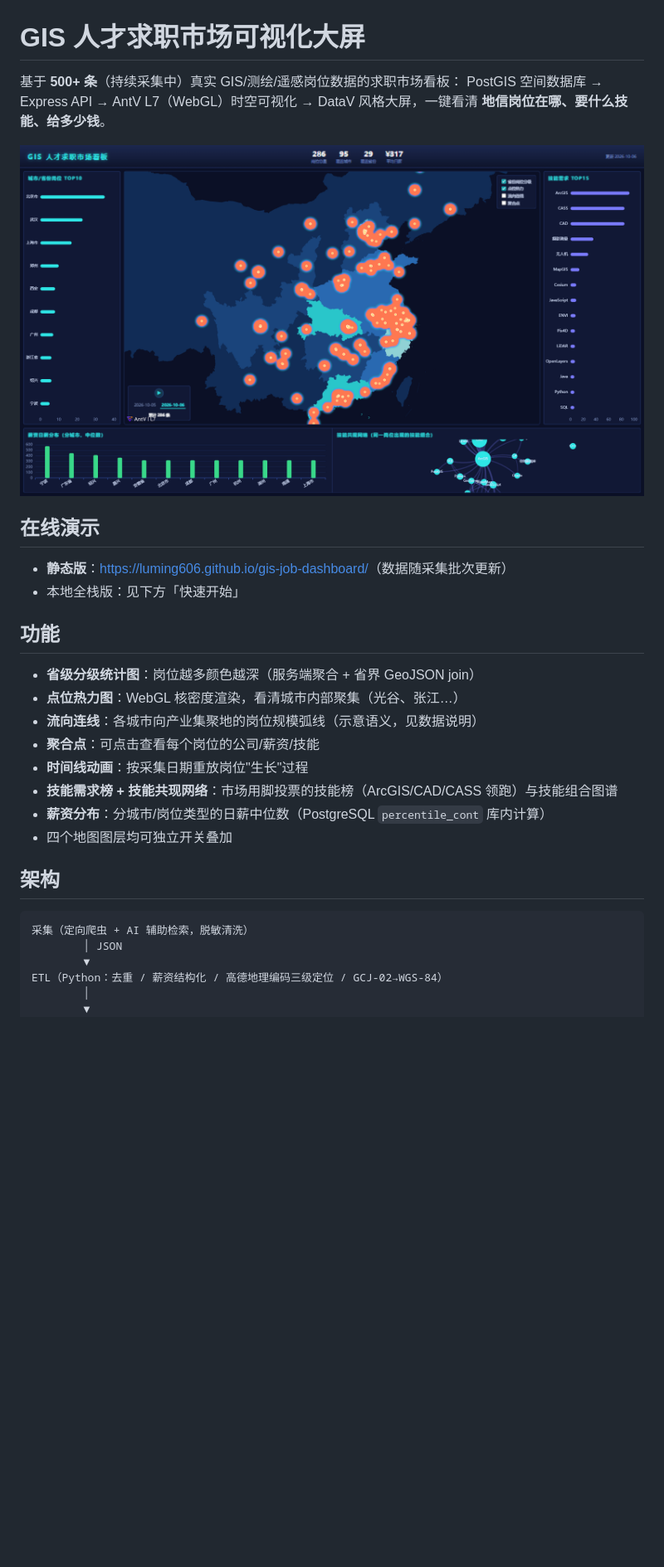
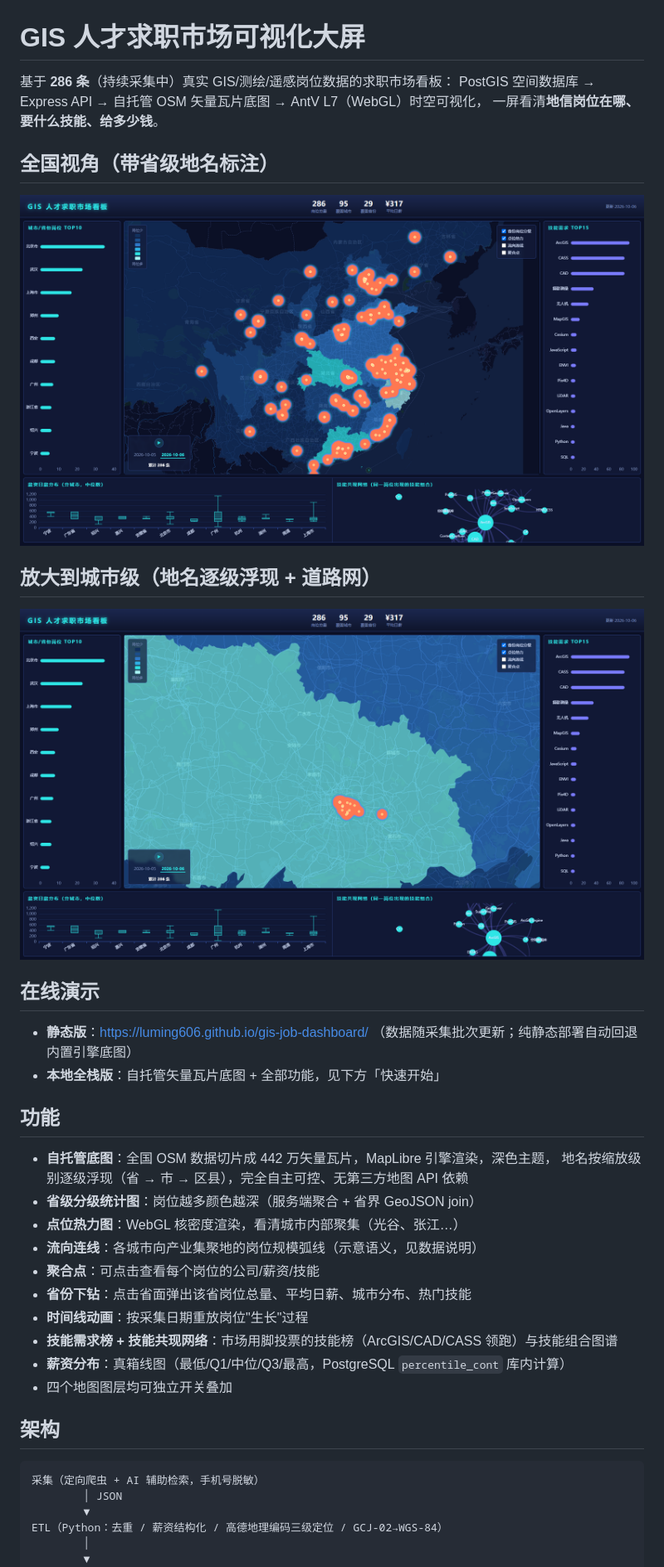
Before and after one commit to luming606/gis-job-dashboard, a Markdown page: README.md, the part around one of its changes. Shown at 83% size. GitHub-like rendering; pictures changed too: docs/dashboard-city-zoom.png (added), docs/dashboard-national.png (added); blank space fills up the shorter version.

Commit message:
docs: README v3 update - self-hosted tiles, labels, new screenshots

````diff
--- a/README.md
+++ b/README.md
@@ -1,31 +1,41 @@
 # GIS 人才求职市场可视化大屏
 
-基于 **500+ 条**（持续采集中）真实 GIS/测绘/遥感岗位数据的求职市场看板：
-PostGIS 空间数据库 → Express API → AntV L7（WebGL）时空可视化 → DataV 风格大屏，一键看清
-**地信岗位在哪、要什么技能、给多少钱**。
+基于 **286 条**（持续采集中）真实 GIS/测绘/遥感岗位数据的求职市场看板：
+PostGIS 空间数据库 → Express API → 自托管 OSM 矢量瓦片底图 → AntV L7（WebGL）时空可视化，
+一屏看清**地信岗位在哪、要什么技能、给多少钱**。
 
-![dashboard](docs/dashboard.png)
+## 全国视角（带省级地名标注）
+
+![dashboard](docs/dashboard-national.png)
+
+## 放大到城市级（地名逐级浮现 + 道路网）
+
+![dashboard-city](docs/dashboard-city-zoom.png)
 
 ## 在线演示
 
-- **静态版**：[https://luming606.github.io/gis-job-dashboard/](https://luming606.github.io/gis-job-dashboard/)（数据随采集批次更新）
-- 本地全栈版：见下方「快速开始」
+- **静态版**：[https://luming606.github.io/gis-job-dashboard/](https://luming606.github.io/gis-job-dashboard/)
+  （数据随采集批次更新；纯静态部署自动回退内置引擎底图）
+- **本地全栈版**：自托管矢量瓦片底图 + 全部功能，见下方「快速开始」
 
 ## 功能
 
+- **自托管底图**：全国 OSM 数据切片成 442 万矢量瓦片，MapLibre 引擎渲染，深色主题，
+  地名按缩放级别逐级浮现（省 → 市 → 区县），完全自主可控、无第三方地图 API 依赖
 - **省级分级统计图**：岗位越多颜色越深（服务端聚合 + 省界 GeoJSON join）
 - **点位热力图**：WebGL 核密度渲染，看清城市内部聚集（光谷、张江…）
 - **流向连线**：各城市向产业集聚地的岗位规模弧线（示意语义，见数据说明）
 - **聚合点**：可点击查看每个岗位的公司/薪资/技能
+- **省份下钻**：点击省面弹出该省岗位总量、平均日薪、城市分布、热门技能
 - **时间线动画**：按采集日期重放岗位"生长"过程
 - **技能需求榜 + 技能共现网络**：市场用脚投票的技能榜（ArcGIS/CAD/CASS 领跑）与技能组合图谱
-- **薪资分布**：分城市/岗位类型的日薪中位数（PostgreSQL `percentile_cont` 库内计算）
+- **薪资分布**：真箱线图（最低/Q1/中位/Q3/最高，PostgreSQL `percentile_cont` 库内计算）
 - 四个地图图层均可独立开关叠加
 
 ## 架构
 
 ```
-采集（定向爬虫 + AI 辅助检索，脱敏清洗）
+采集（定向爬虫 + AI 辅助检索，手机号脱敏）
         │ JSON
         ▼
 ETL（Python：去重 / 薪资结构化 / 高德地理编码三级定位 / GCJ-02→WGS-84）
````
Also changed, not shown: other parts of README.md (+32 -16 lines).
